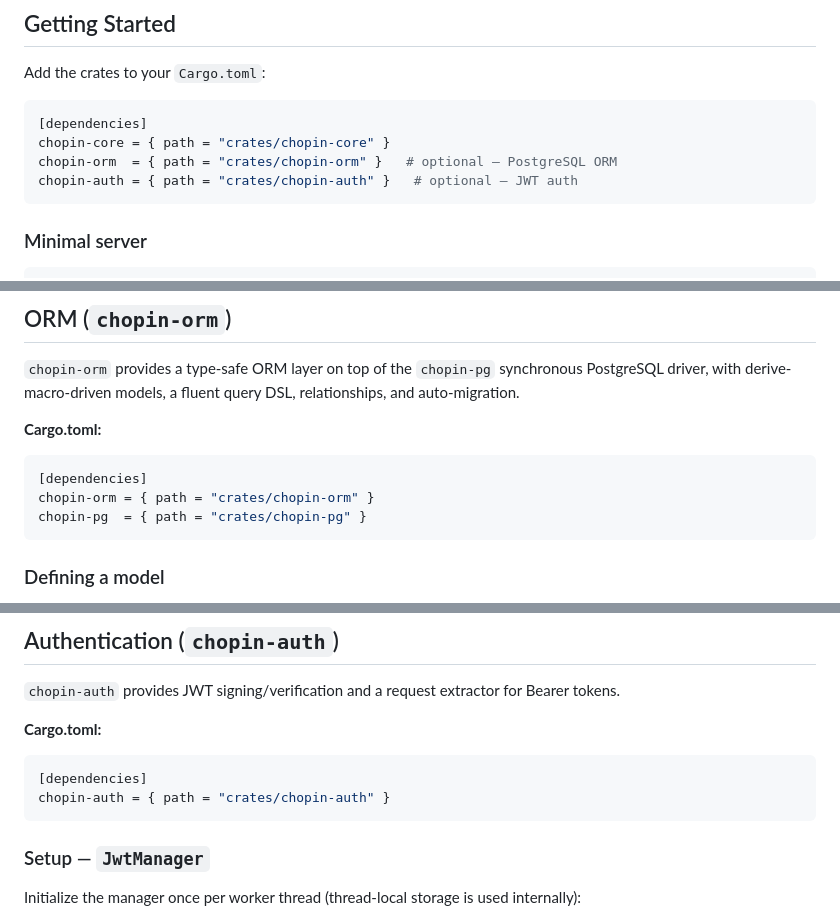
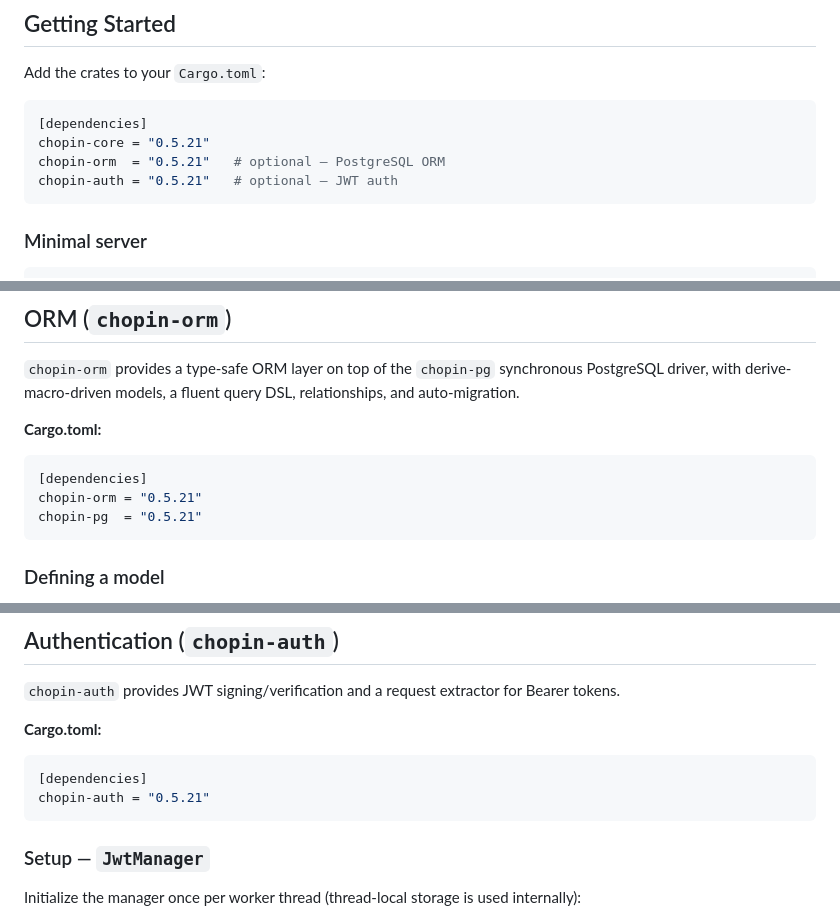
Before and after one commit to kowito/chopin, a Markdown page: docs/USAGE_GUIDE.md, 3 parts joined by grey strips. GitHub-like rendering.

Commit message:
Update documentation: replace path dependencies with version-only for production use
- docs/BENCHMARKS.md: change path dependency to version in io-uring example
- docs/USAGE_GUIDE.md: update all Cargo.toml examples to use version strings
  instead of path references for crates.io users (chopin-core, chopin-orm,
  chopin-auth, chopin-pg examples now use '0.5.21')

This aligns documentation with best practices for published crates while
keeping workspace root file with path dependencies for development.

````diff
--- a/docs/USAGE_GUIDE.md
+++ b/docs/USAGE_GUIDE.md
@@ -23,9 +23,9 @@ Add the crates to your `Cargo.toml`:
 
 ```toml
 [dependencies]
-chopin-core = { path = "crates/chopin-core" }
-chopin-orm  = { path = "crates/chopin-orm" }   # optional — PostgreSQL ORM
-chopin-auth = { path = "crates/chopin-auth" }   # optional — JWT auth
+chopin-core = "0.5.21"
+chopin-orm  = "0.5.21"   # optional — PostgreSQL ORM
+chopin-auth = "0.5.21"   # optional — JWT auth
 ```
 
 ### Minimal server
@@ -386,8 +386,8 @@ router.get("/users", list_users);
 **Cargo.toml:**
 ```toml
 [dependencies]
-chopin-orm = { path = "crates/chopin-orm" }
-chopin-pg  = { path = "crates/chopin-pg" }
+chopin-orm = "0.5.21"
+chopin-pg  = "0.5.21"
 ```
 
 ### Defining a model
@@ -599,7 +599,7 @@ let users = User::find().join_child::<Post>().all(&mut pool)?;
 **Cargo.toml:**
 ```toml
 [dependencies]
-chopin-auth = { path = "crates/chopin-auth" }
+chopin-auth = "0.5.21"
 ```
 
 ### Setup — `JwtManager`
````
Also changed, not shown: other parts of docs/USAGE_GUIDE.md (+1 -1 lines), docs/BENCHMARKS.md (+1 -1 lines).
